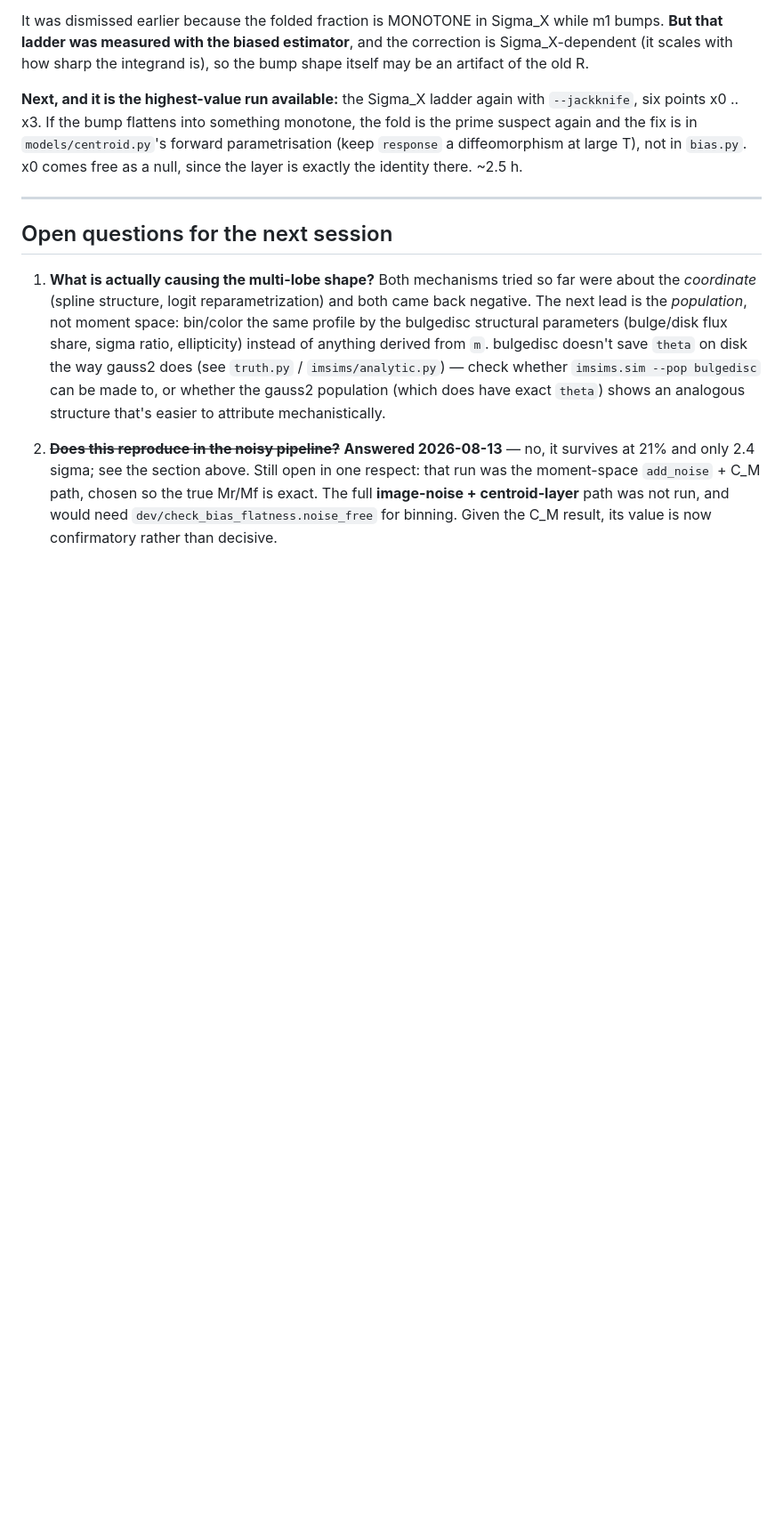
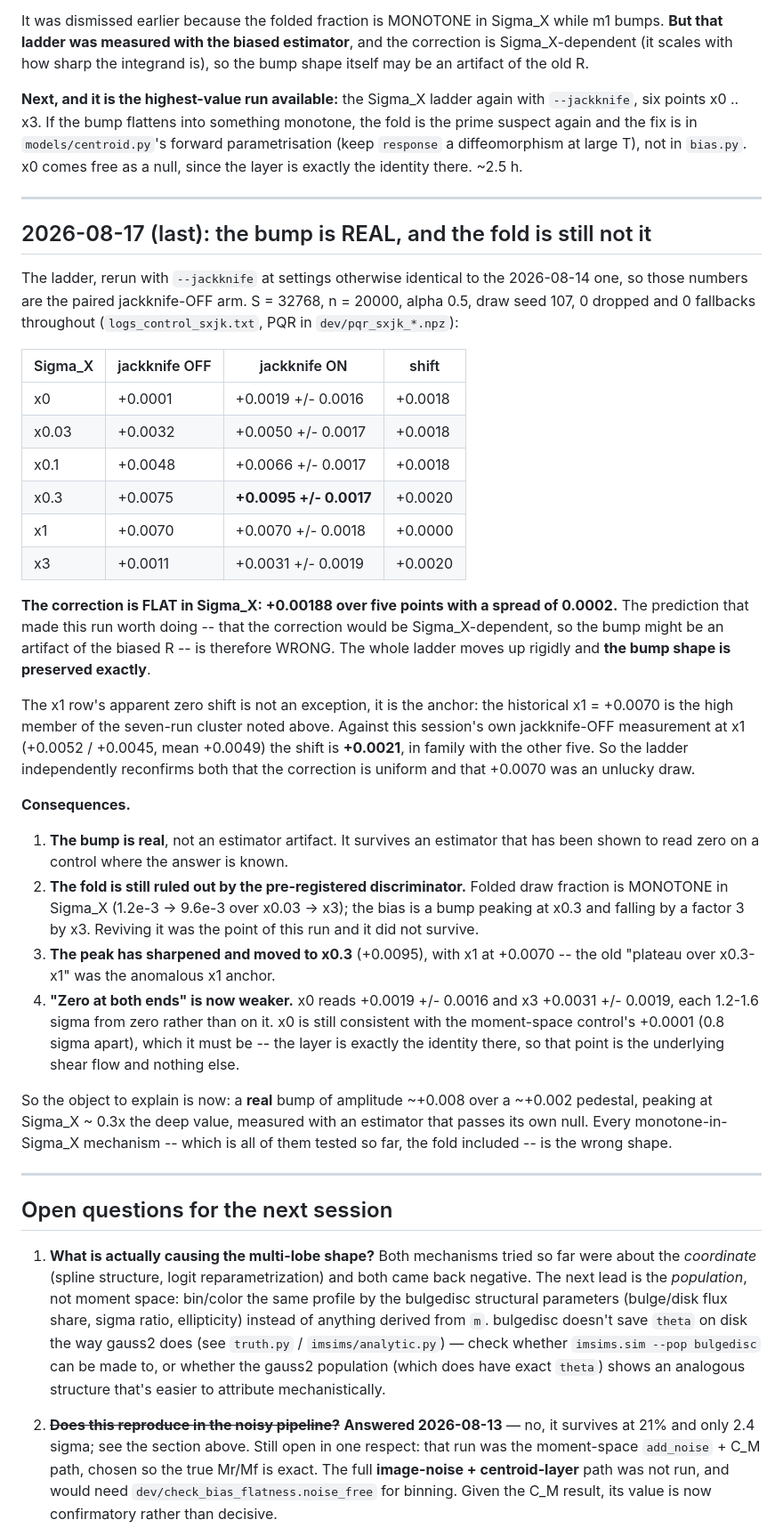
Before and after one commit to vwetzell/bfd_cnf, a Markdown page: HANDOFF.md, the part around the change. Shown at 89% size. Rendered like a GitHub page; blank space fills up the shorter version.

Commit message:
The Sigma_X bump is real; the jackknife correction is flat, so the fold stays dead
Ladder rerun with --jackknife, otherwise identical to 2026-08-14, so those
numbers are the paired jackknife-OFF arm.  S = 32768, n = 20000, alpha 0.5,
draw seed 107, 0 dropped and 0 fallbacks:

  Sigma_X    jk OFF     jk ON    shift
     x0     +0.0001   +0.0019   +0.0018
     x0.03  +0.0032   +0.0050   +0.0018
     x0.1   +0.0048   +0.0066   +0.0018
     x0.3   +0.0075   +0.0095   +0.0020
     x1     +0.0070   +0.0070   +0.0000
     x3     +0.0011   +0.0031   +0.0020

The correction is FLAT in Sigma_X -- +0.00188 over five points, spread 0.0002 --
which falsifies the prediction that made this run worth doing.  The ladder moves
up rigidly and the bump shape is preserved exactly, so the bump is REAL and not
an artifact of the biased R.

The x1 row's zero shift is the anchor, not an exception: the historical
+0.0070 is the high member of the seven-run cluster, and against this session's
own jk-OFF measurement there (+0.0052/+0.0045) the shift is +0.0021, in family.
The ladder thus reconfirms both that the correction is uniform and that +0.0070
was an unlucky draw.

So the fold stays ruled out by its pre-registered discriminator: its draw
fraction is monotone in Sigma_X (1.2e-3 -> 9.6e-3) while the bias peaks at x0.3
and falls threefold by x3.  Reviving the fold was the point of this run.

What is left to explain: a real bump of amplitude ~+0.008 over a ~+0.002
pedestal, peaking at Sigma_X ~ 0.3x deep, measured with an estimator that passes
its own null.  The peak has sharpened and moved to x0.3 -- the old "plateau over
x0.3-x1" was the bad anchor.  "Zero at both ends" is weaker now: x0 is
+0.0019 +/- 0.0016 and x3 +0.0031 +/- 0.0019, though x0 remains consistent with
the moment-space control's +0.0001 as it must be, the layer being the identity
there.  Every monotone-in-Sigma_X mechanism is the wrong shape.

Co-Authored-By: Claude Opus 5 <noreply@anthropic.com>
Claude-Session: https://claude.ai/code/session_01Pc7AnniXyvC6jyMEtBkpGH

```diff
--- a/HANDOFF.md
+++ b/HANDOFF.md
@@ -1412,6 +1412,58 @@ exactly the identity there.  ~2.5 h.
 
 ---
 
+## 2026-08-17 (last): the bump is REAL, and the fold is still not it
+
+The ladder, rerun with `--jackknife` at settings otherwise identical to the
+2026-08-14 one, so those numbers are the paired jackknife-OFF arm.  S = 32768,
+n = 20000, alpha 0.5, draw seed 107, 0 dropped and 0 fallbacks throughout
+(`logs_control_sxjk.txt`, PQR in `dev/pqr_sxjk_*.npz`):
+
+| Sigma_X | jackknife OFF | jackknife ON | shift |
+|---|---|---|---|
+| x0    | +0.0001 | +0.0019 +/- 0.0016 | +0.0018 |
+| x0.03 | +0.0032 | +0.0050 +/- 0.0017 | +0.0018 |
+| x0.1  | +0.0048 | +0.0066 +/- 0.0017 | +0.0018 |
+| x0.3  | +0.0075 | **+0.0095 +/- 0.0017** | +0.0020 |
+| x1    | +0.0070 | +0.0070 +/- 0.0018 | +0.0000 |
+| x3    | +0.0011 | +0.0031 +/- 0.0019 | +0.0020 |
+
+**The correction is FLAT in Sigma_X: +0.00188 over five points with a spread of
+0.0002.**  The prediction that made this run worth doing -- that the correction
+would be Sigma_X-dependent, so the bump might be an artifact of the biased R --
+is therefore WRONG.  The whole ladder moves up rigidly and **the bump shape is
+preserved exactly**.
+
+The x1 row's apparent zero shift is not an exception, it is the anchor: the
+historical x1 = +0.0070 is the high member of the seven-run cluster noted above.
+Against this session's own jackknife-OFF measurement at x1 (+0.0052 / +0.0045,
+mean +0.0049) the shift is **+0.0021**, in family with the other five.  So the
+ladder independently reconfirms both that the correction is uniform and that
++0.0070 was an unlucky draw.
+
+**Consequences.**
+
+1. **The bump is real**, not an estimator artifact.  It survives an estimator
+   that has been shown to read zero on a control where the answer is known.
+2. **The fold is still ruled out by the pre-registered discriminator.**  Folded
+   draw fraction is MONOTONE in Sigma_X (1.2e-3 -> 9.6e-3 over x0.03 -> x3);
+   the bias is a bump peaking at x0.3 and falling by a factor 3 by x3.  Reviving
+   it was the point of this run and it did not survive.
+3. **The peak has sharpened and moved to x0.3** (+0.0095), with x1 at +0.0070 --
+   the old "plateau over x0.3-x1" was the anomalous x1 anchor.
+4. **"Zero at both ends" is now weaker.**  x0 reads +0.0019 +/- 0.0016 and x3
+   +0.0031 +/- 0.0019, each 1.2-1.6 sigma from zero rather than on it.  x0 is
+   still consistent with the moment-space control's +0.0001 (0.8 sigma apart),
+   which it must be -- the layer is exactly the identity there, so that point is
+   the underlying shear flow and nothing else.
+
+So the object to explain is now: a **real** bump of amplitude ~+0.008 over a
+~+0.002 pedestal, peaking at Sigma_X ~ 0.3x the deep value, measured with an
+estimator that passes its own null.  Every monotone-in-Sigma_X mechanism --
+which is all of them tested so far, the fold included -- is the wrong shape.
+
+---
+
 ## Open questions for the next session
 
 1. **What is actually causing the multi-lobe shape?** Both mechanisms tried
```
